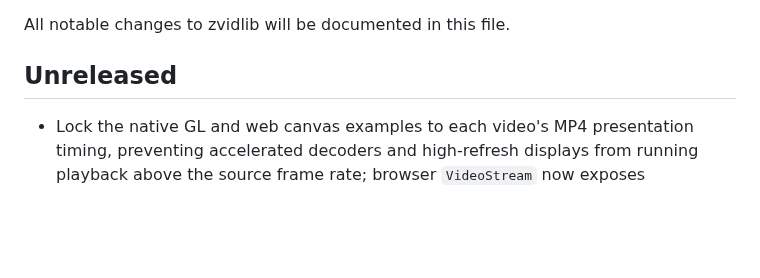
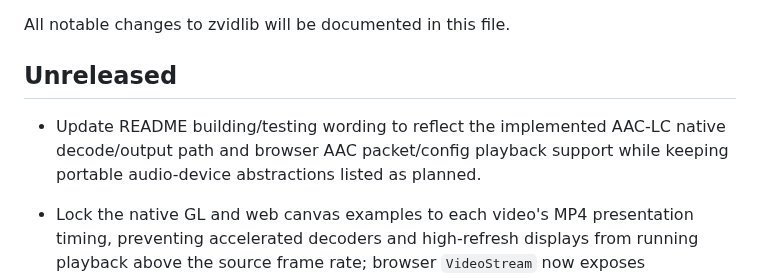
Before and after one commit to lsegal/zvidlib, a Markdown page: CHANGELOG.md, the part around the change. Rendered like a GitHub page; blank space fills up the shorter version.

```diff
--- a/CHANGELOG.md
+++ b/CHANGELOG.md
@@ -4,6 +4,7 @@ All notable changes to zvidlib will be documented in this file.
 
 ## Unreleased
 
+- Update README building/testing wording to reflect the implemented AAC-LC native decode/output path and browser AAC packet/config playback support while keeping portable audio-device abstractions listed as planned.
 - Lock the native GL and web canvas examples to each video's MP4 presentation timing, preventing accelerated decoders and high-refresh displays from running playback above the source frame rate; browser `VideoStream` now exposes `frameDuration(index)` for this pacing even when codec decode is unavailable.
 - Play the bundled AAC-LC track through zvidlib-owned MP4 packet indexing and synchronized audio-clock playback in the native GL and web canvas examples, with native AAC decode/default-device output and browser AAC packet/config exports for WebCodecs `AudioDecoder`.
 - Fix the `native_gl` example's FPS overlay reporting the window redraw rate (which could exceed 300 FPS) instead of the rate at which newly decoded video frames are actually displayed.
```
Also changed, not shown: README.md (+1 -1 lines).
